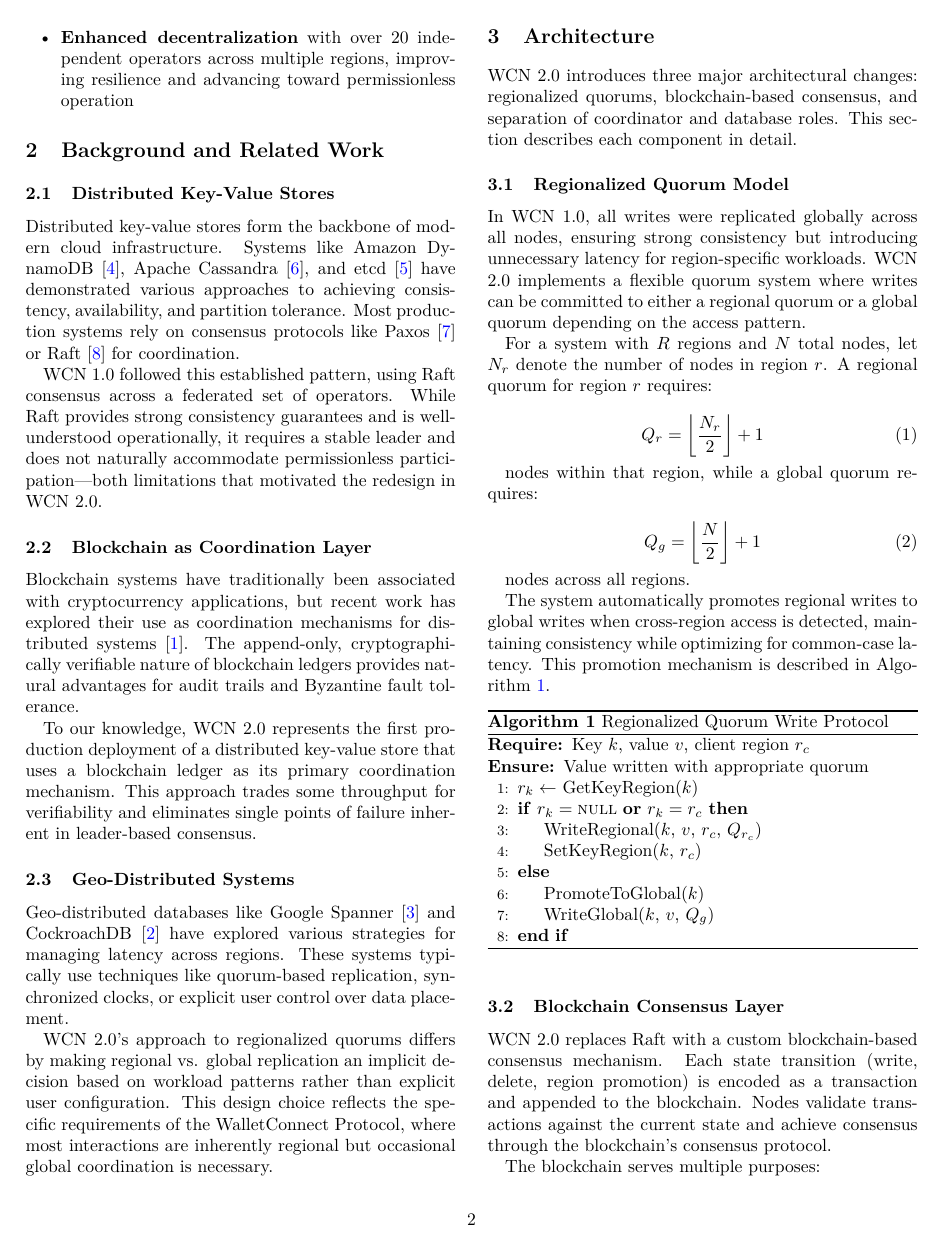
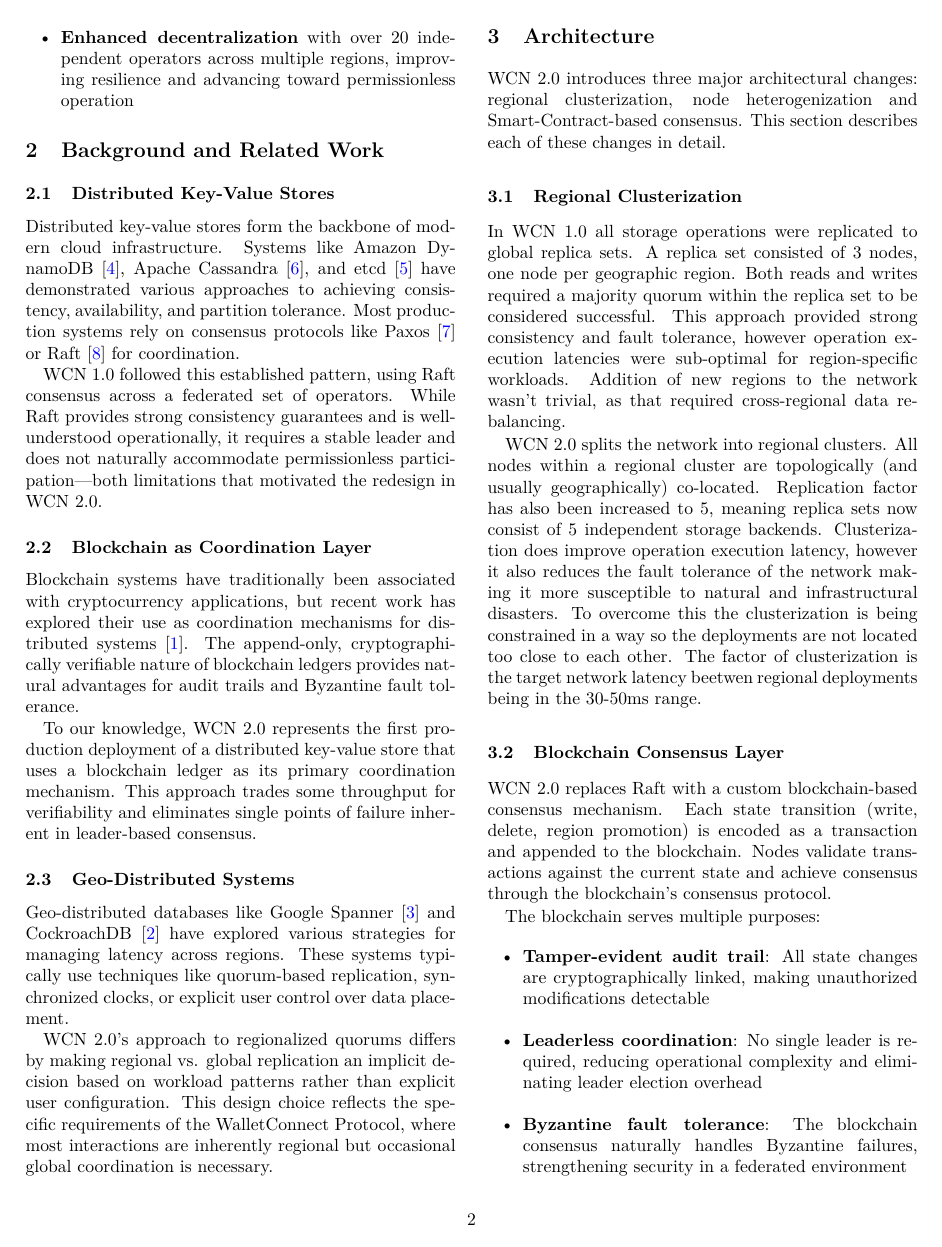
Before and after one commit to WalletConnect/wcn-2.0-technical-whitepaper, a LaTeX paper (main.tex): page 2 of 5. Compiled offline with pdfLaTeX.

Commit message:
Architecture / Regional Clusterization

```diff
--- a/main.tex
+++ b/main.tex
@@ -107,44 +107,20 @@ WCN 2.0's approach to regionalized quorums differs by making regional vs. global
 
 \section{Architecture}
 
-WCN 2.0 introduces three major architectural changes: regionalized quorums, blockchain-based consensus, and separation of coordinator and database roles. This section describes each component in detail.
+WCN 2.0 introduces three major architectural changes: regional clusterization, node heterogenization and Smart-Contract-based consensus. This section describes each of these changes in detail.
 
-\subsection{Regionalized Quorum Model}
+\subsection{Regional Clusterization}
 
-In WCN 1.0, all writes were replicated globally across all nodes, ensuring strong consistency but introducing unnecessary latency for region-specific workloads. WCN 2.0 implements a flexible quorum system where writes can be committed to either a regional quorum or a global quorum depending on the access pattern.
+In WCN 1.0 all storage operations were replicated to global replica sets. A replica set consisted of 3 nodes, one node per geographic region.
+Both reads and writes required a majority quorum within the replica set to be considered successful.
+This approach provided strong consistency and fault tolerance, however operation execution latencies were sub-optimal for region-specific workloads.
+Addition of new regions to the network wasn't trivial, as that required cross-regional data rebalancing.
 
-For a system with $R$ regions and $N$ total nodes, let $N_r$ denote the number of nodes in region $r$. A regional quorum for region $r$ requires:
-
-\begin{equation}
-    Q_r = \left\lfloor \frac{N_r}{2} \right\rfloor + 1
-\end{equation}
-
-nodes within that region, while a global quorum requires:
-
-\begin{equation}
-    Q_g = \left\lfloor \frac{N}{2} \right\rfloor + 1
-\end{equation}
-
-nodes across all regions.
-
-The system automatically promotes regional writes to global writes when cross-region access is detected, maintaining consistency while optimizing for common-case latency. This promotion mechanism is described in Algorithm~\ref{alg:quorum}.
-
-\begin{algorithm}
-\caption{Regionalized Quorum Write Protocol}
-\label{alg:quorum}
-\begin{algorithmic}[1]
-\Require Key $k$, value $v$, client region $r_c$
-\Ensure Value written with appropriate quorum
-\State $r_k \gets$ GetKeyRegion($k$)
-\If{$r_k = \textsc{null}$ \textbf{or} $r_k = r_c$}
-    \State WriteRegional($k$, $v$, $r_c$, $Q_{r_c}$)
-    \State SetKeyRegion($k$, $r_c$)
-\Else
-    \State PromoteToGlobal($k$)
-    \State WriteGlobal($k$, $v$, $Q_g$)
-\EndIf
-\end{algorithmic}
-\end{algorithm}
+WCN 2.0 splits the network into regional clusters. All nodes within a regional cluster are topologically (and usually geographically) co-located.
+Replication factor has also been increased to 5, meaning replica sets now consist of 5 independent storage backends.
+Clusterization does improve operation execution latency, however it also reduces the fault tolerance of the network making it more susceptible to natural and infrastructural disasters.
+To overcome this the clusterization is being constrained in a way so the deployments are not located too close to each other.
+The factor of clusterization is the target network latency beetwen regional deployments being in the 30-50ms range.
 
 \subsection{Blockchain Consensus Layer}
 
```
Also changed, not shown: main.pdf.
